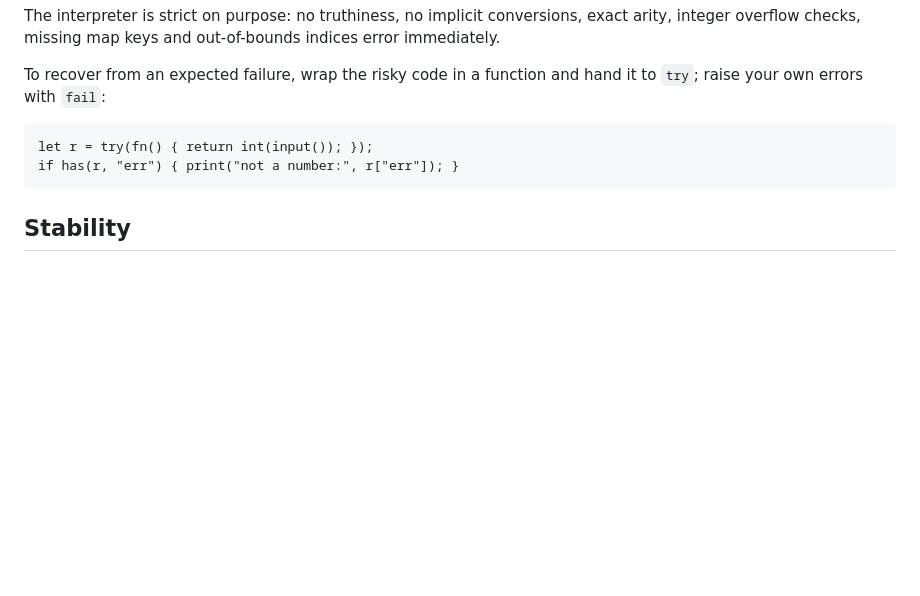
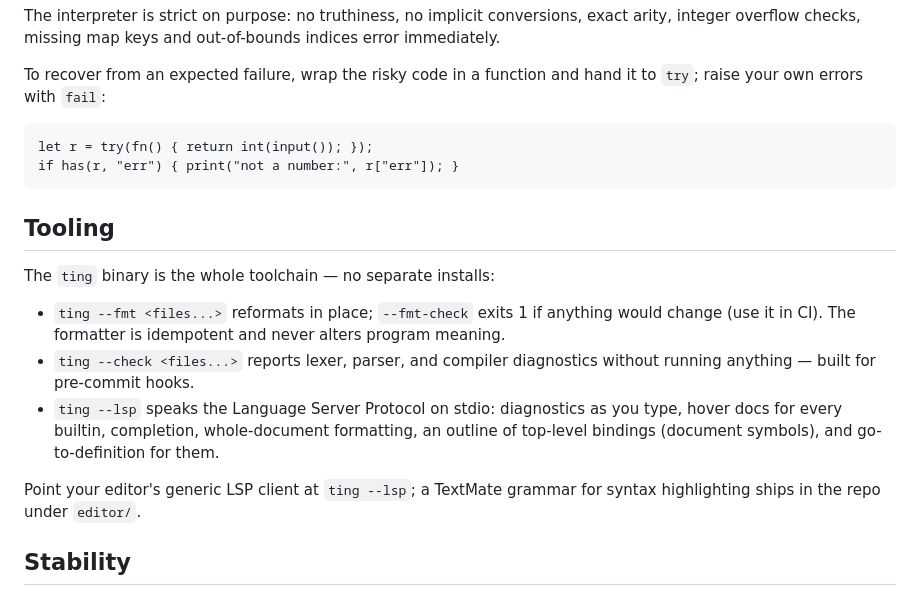
Before and after one commit to stefanobaghino/thing, a Markdown page: docs/reference.md, the part around the change. GitHub-like rendering; blank space fills up the shorter version.

Commit message:
Document the toolchain in the reference

````diff
--- a/docs/reference.md
+++ b/docs/reference.md
@@ -236,6 +236,23 @@ let r = try(fn() { return int(input()); });
 if has(r, "err") { print("not a number:", r["err"]); }
 ```
 
+## Tooling
+
+The `ting` binary is the whole toolchain — no separate installs:
+
+- `ting --fmt <files...>` reformats in place; `--fmt-check` exits 1
+  if anything would change (use it in CI). The formatter is
+  idempotent and never alters program meaning.
+- `ting --check <files...>` reports lexer, parser, and compiler
+  diagnostics without running anything — built for pre-commit hooks.
+- `ting --lsp` speaks the Language Server Protocol on stdio:
+  diagnostics as you type, hover docs for every builtin, completion,
+  whole-document formatting, an outline of top-level bindings
+  (document symbols), and go-to-definition for them.
+
+Point your editor's generic LSP client at `ting --lsp`; a TextMate
+grammar for syntax highlighting ships in the repo under `editor/`.
+
 ## Stability
 
 As of 2.0, the language described on this page is stable: programs
````
Also changed, not shown: LOG.md (+10 -0 lines).
